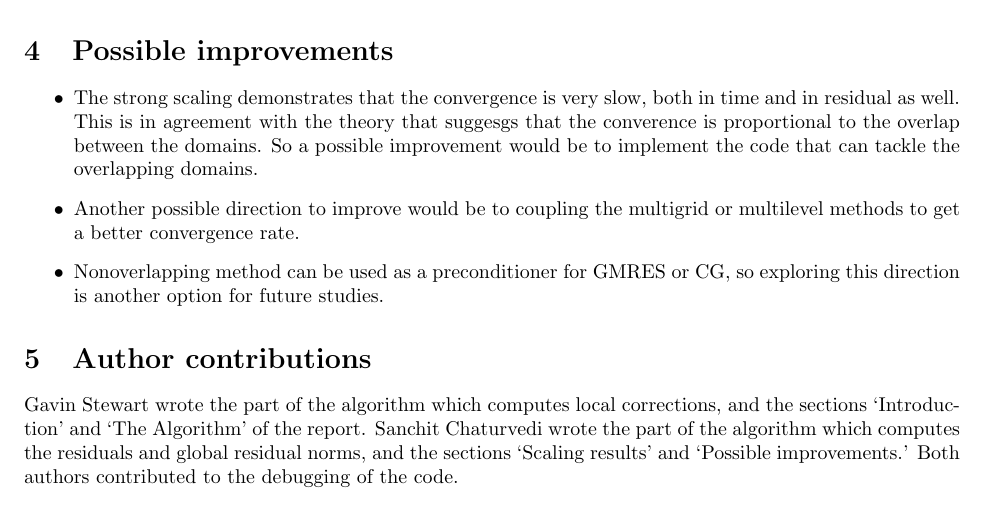
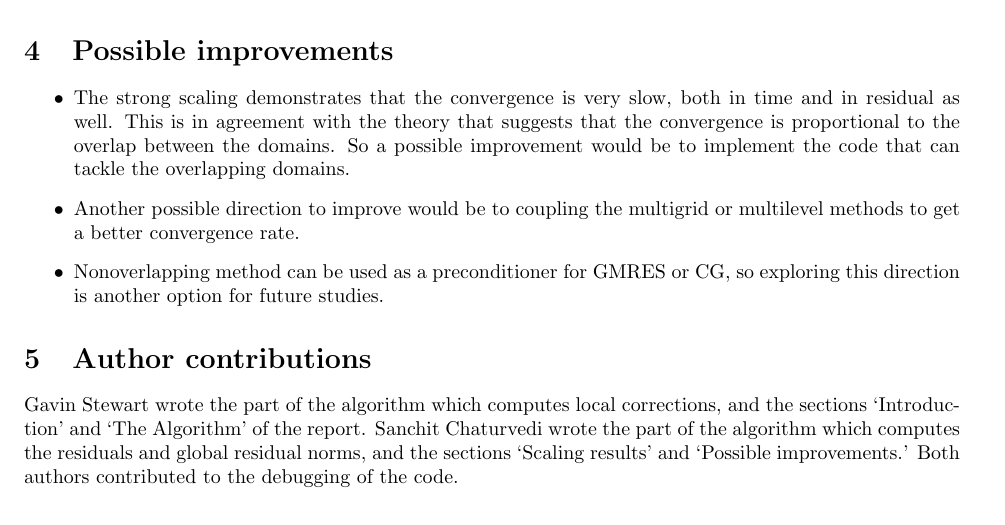
Before and after one commit to gavin-stewart/HPC_domain_decomp, a LaTeX document (report/report.tex): part of page 4 of 4, cut so that both start at the same text. Compiled offline with pdfLaTeX.

Commit message:
Minor spelling corrections

```diff
--- a/report/report.tex
+++ b/report/report.tex
@@ -154,7 +154,7 @@
 The plot suggests that the problem scales strongly almost perfectly.
 	\section{Possible improvements}
 	\begin{itemize}
-\item	The strong scaling demonstrates that the convergence is very slow, both in time and in residual as well. This is in agreement with the theory that suggesgs that the converence is proportional to the overlap between the domains. So a possible improvement would be to implement the code that can tackle the overlapping domains.
+\item	The strong scaling demonstrates that the convergence is very slow, both in time and in residual as well. This is in agreement with the theory that suggests that the convergence is proportional to the overlap between the domains. So a possible improvement would be to implement the code that can tackle the overlapping domains.
 \item Another possible direction to improve would be to coupling the multigrid or multilevel methods to get a better convergence rate.
 \item Nonoverlapping method can be used as a preconditioner for GMRES or CG, so exploring this direction is another option for future studies.
 	\end{itemize}
```
Also changed, not shown: report/report.tex (2 more changed lines).
